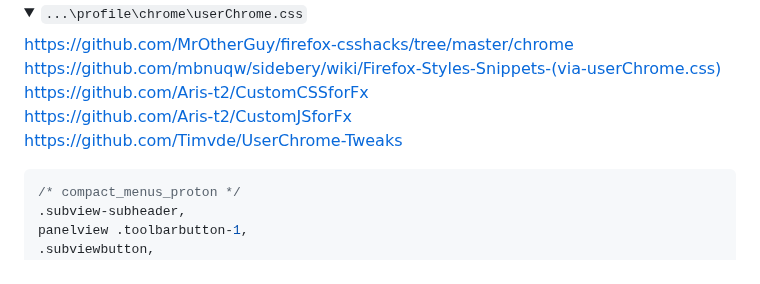
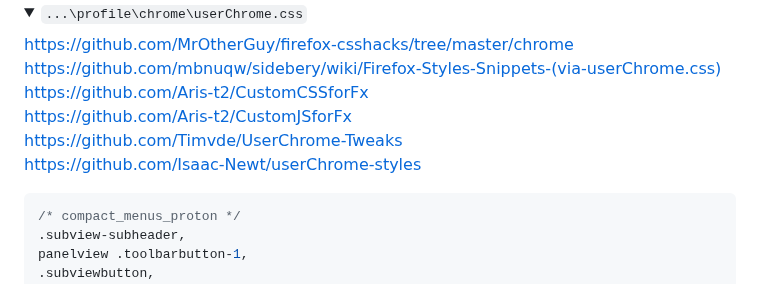
Before and after one commit to awesome-windows11/firefox, a Markdown page: README.md, the part around the change. GitHub-like rendering; folded sections open.

````diff
--- a/README.md
+++ b/README.md
@@ -165,6 +165,8 @@ https://github.com/Aris-t2/CustomCSSforFx
 https://github.com/Aris-t2/CustomJSforFx
 <br>
 https://github.com/Timvde/UserChrome-Tweaks
+<br>
+https://github.com/Isaac-Newt/userChrome-styles
 
 ```css
 /* compact_menus_proton */
````
